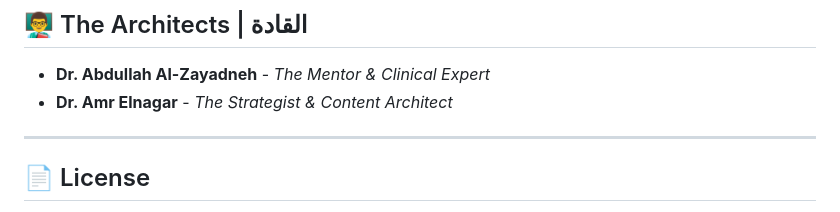
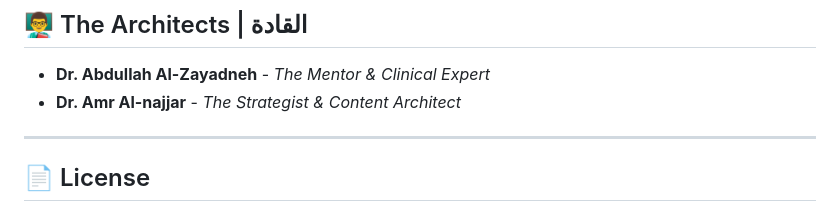
Before and after one commit to amrelnagar286/the-skin-architect-roadmap, a Markdown page: README.md, the part around the change. Drawn GitHub-style.

Commit message:
Update architect name from Elnagar to Al-najjar

```diff
--- a/README.md
+++ b/README.md
@@ -64,7 +64,7 @@ The roadmap covers 7 core modules + future expansions:
 ## 👨‍🏫 The Architects | القادة
 
 *   **Dr. Abdullah Al-Zayadneh** - *The Mentor & Clinical Expert*
-*   **Dr. Amr Elnagar** - *The Strategist & Content Architect*
+*   **Dr. Amr Al-najjar** - *The Strategist & Content Architect*
 
 ---
 
```
